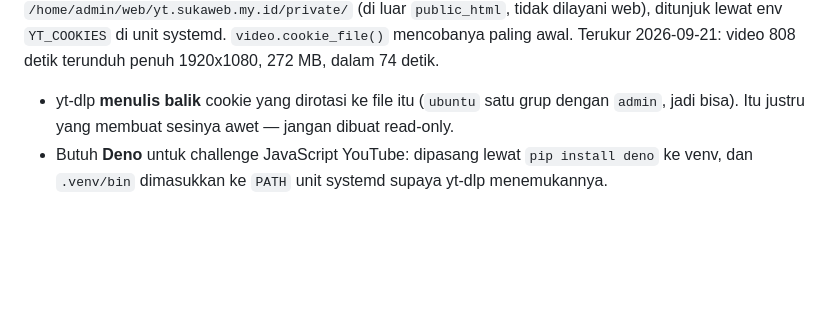
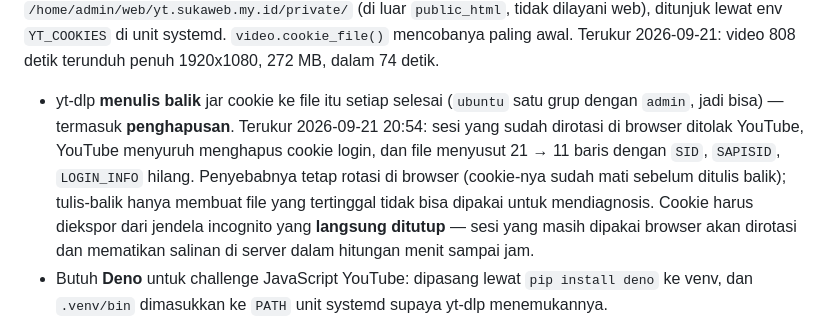
Before and after one commit to mnur-dev/asisten-konten, a Markdown page: CLAUDE.md, the part around the change. Rendered like a GitHub page; blank space fills up the shorter version.

Commit message:
docs: tulis-balik cookie yt-dlp juga menyimpan penghapusan login
Co-Authored-By: Claude Opus 5 <noreply@anthropic.com>

```diff
--- a/CLAUDE.md
+++ b/CLAUDE.md
@@ -265,8 +265,14 @@ hasil ekspor dari browser yang login, di `/home/admin/web/yt.sukaweb.my.id/priva
 systemd. `video.cookie_file()` mencobanya paling awal. Terukur 2026-09-21: video 808 detik
 terunduh penuh 1920x1080, 272 MB, dalam 74 detik.
 
-- yt-dlp **menulis balik** cookie yang dirotasi ke file itu (`ubuntu` satu grup dengan
-  `admin`, jadi bisa). Itu justru yang membuat sesinya awet — jangan dibuat read-only.
+- yt-dlp **menulis balik** jar cookie ke file itu setiap selesai (`ubuntu` satu grup dengan
+  `admin`, jadi bisa) — termasuk **penghapusan**. Terukur 2026-09-21 20:54: sesi yang sudah
+  dirotasi di browser ditolak YouTube, YouTube menyuruh menghapus cookie login, dan file
+  menyusut 21 → 11 baris dengan `SID`, `SAPISID`, `LOGIN_INFO` hilang. Penyebabnya tetap
+  rotasi di browser (cookie-nya sudah mati sebelum ditulis balik); tulis-balik hanya membuat
+  file yang tertinggal tidak bisa dipakai untuk mendiagnosis. Cookie harus diekspor dari
+  jendela incognito yang **langsung ditutup** — sesi yang masih dipakai browser akan
+  dirotasi dan mematikan salinan di server dalam hitungan menit sampai jam.
 - Butuh **Deno** untuk challenge JavaScript YouTube: dipasang lewat `pip install deno` ke
   venv, dan `.venv/bin` dimasukkan ke `PATH` unit systemd supaya yt-dlp menemukannya.
 - Kalau cookie kedaluwarsa, error yang dilaporkan adalah error percobaan cookie, bukan
```
